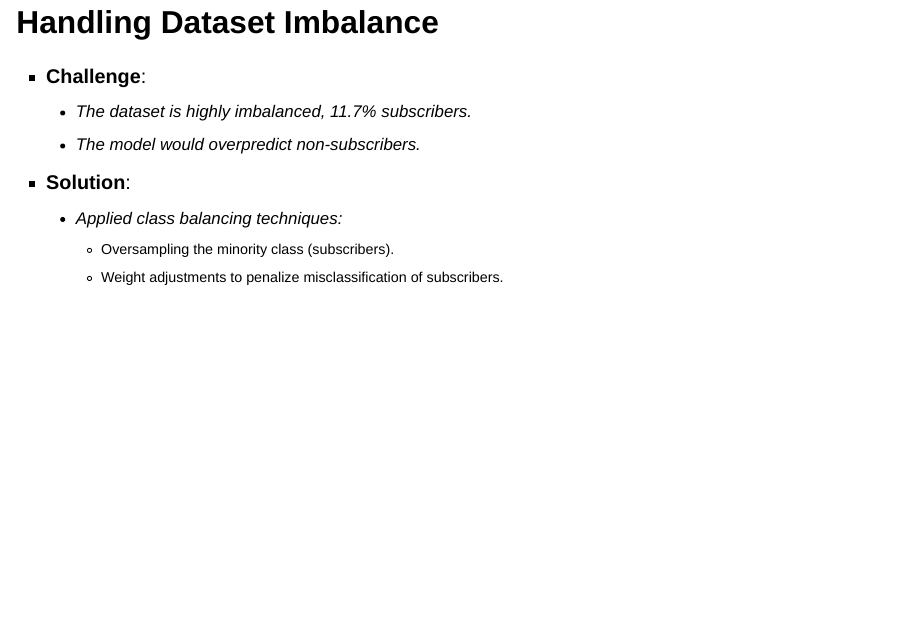
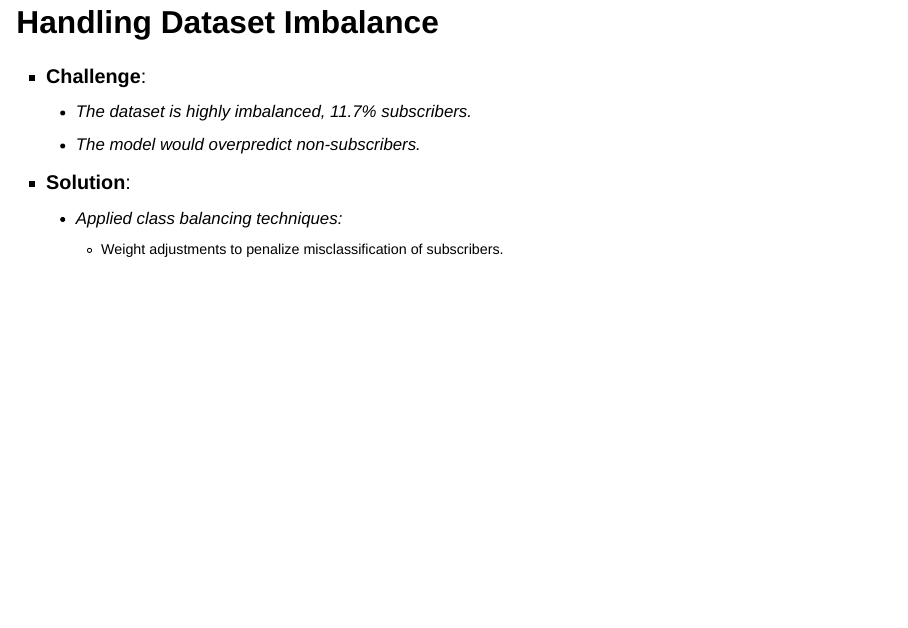
Before and after one commit to meagangardner/542Presentation, a Quarto document (542Slides.qmd): page 16 of 28. Rendered offline with R 4.5, knitr and Pandoc in place of Quarto, with nearby package versions; drawn as Slidy slides in place of the format the file asks for.

Commit message:
delete oversampling

```diff
--- a/542Slides.qmd
+++ b/542Slides.qmd
@@ -123,7 +123,6 @@ slide-number: true
 
 - **Solution**:
   - Applied class balancing techniques:
-    - Oversampling the minority class (subscribers).
     - Weight adjustments to penalize misclassification of subscribers.
 
 ---
```
